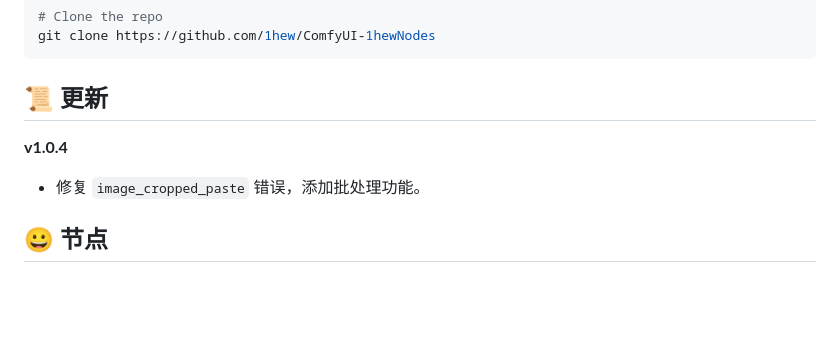
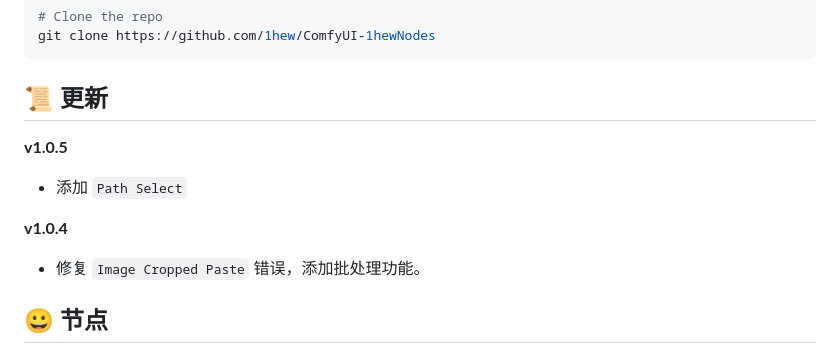
Before and after one commit to 1hew/ComfyUI-1hewNodes, a Markdown page: README.ZH_CN.md, the part around one of its changes. Rendered like a GitHub page; blank space fills up the shorter version.

Commit message:
添加 Path Select 节点

```diff
--- a/README.ZH_CN.md
+++ b/README.ZH_CN.md
@@ -22,11 +22,13 @@ git clone https://github.com/1hew/ComfyUI-1hewNodes
 
 ## 📜 更新
 
+**v1.0.5**
+
+- 添加 `Path Select`
+
 **v1.0.4**
 
-- 修复 `image_cropped_paste` 错误，添加批处理功能。
-
-
+- 修复 `Image Cropped Paste` 错误，添加批处理功能。
 
 
 
```
Also changed, not shown: other parts of README.ZH_CN.md (+4 -0 lines), README.md (+11 -1 lines), imgs/Path Select.png (added), 4 other files.
